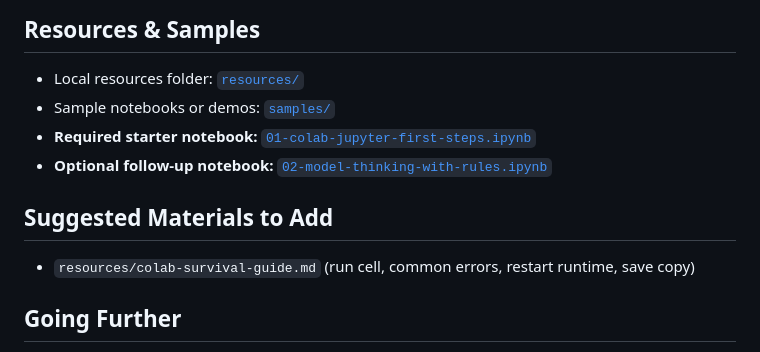
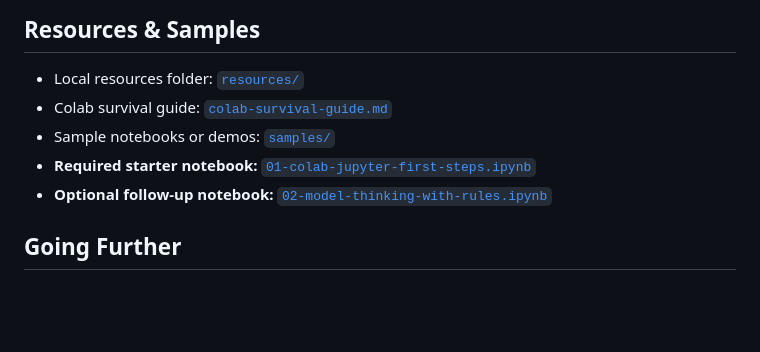
Before and after one commit to gu-ma/block-ai-intro-core, a Markdown page: index.md, the part around the change. GitHub-like rendering; blank space fills up the shorter version.

Commit message:
Add colab guide

```diff
--- a/index.md
+++ b/index.md
@@ -94,13 +94,10 @@ One completed notebook including:
 ## Resources & Samples
 
 - Local resources folder: [`resources/`](./resources/)
+- Colab survival guide: [`colab-survival-guide.md`](./resources/colab-survival-guide.md)
 - Sample notebooks or demos: [`samples/`](./samples/)
 - **Required starter notebook:** [`01-colab-jupyter-first-steps.ipynb`](./samples/01-colab-jupyter-first-steps.ipynb)
 - **Optional follow-up notebook:** [`02-model-thinking-with-rules.ipynb`](./samples/02-model-thinking-with-rules.ipynb)
-
-## Suggested Materials to Add
-
-- `resources/colab-survival-guide.md` (run cell, common errors, restart runtime, save copy)
 
 ## Going Further
 
```
